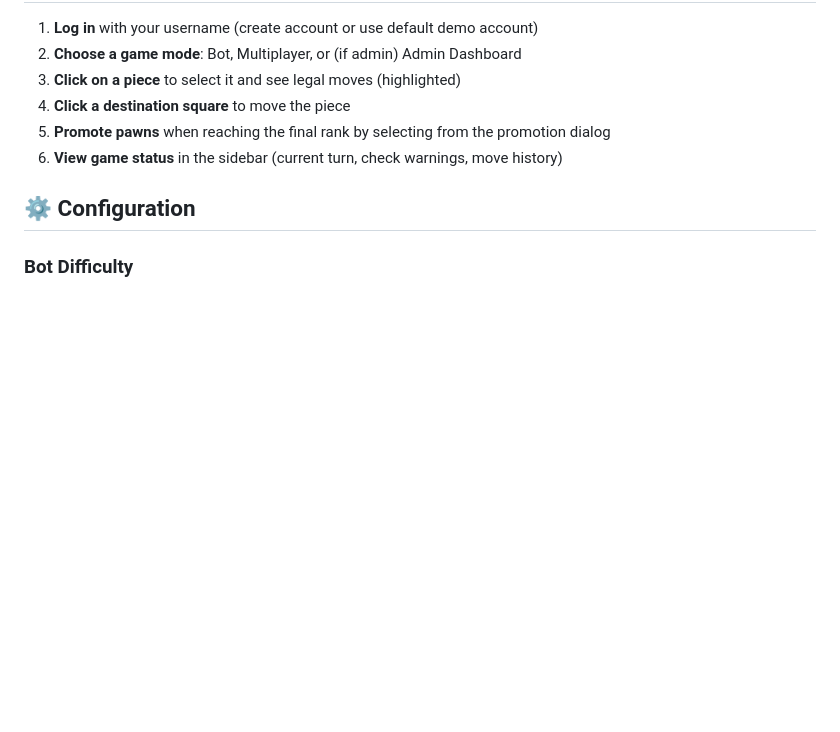
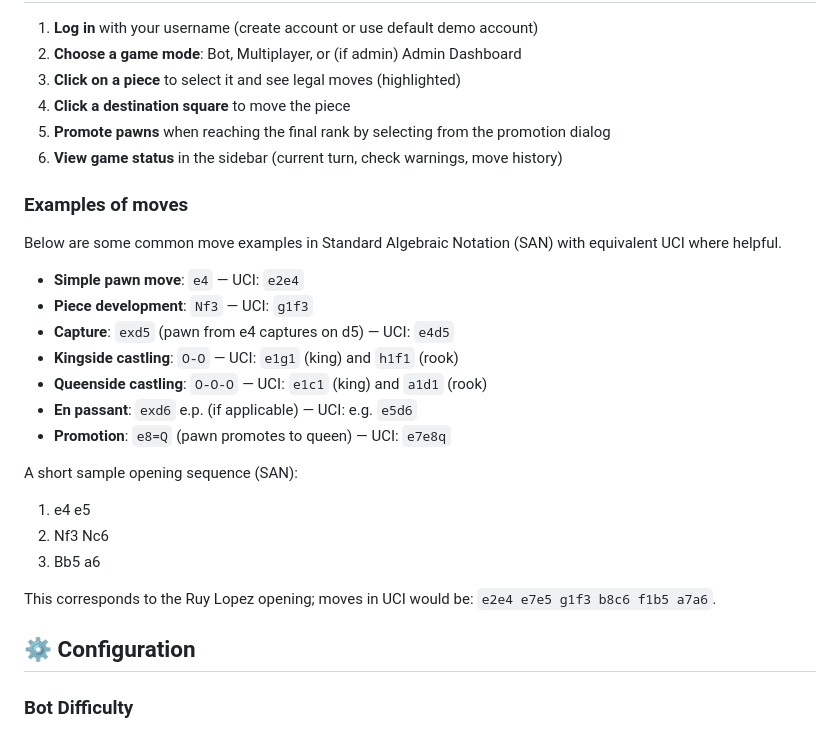
Before and after one commit to arnavprasadbhatt-hub/streamlit-chess-app, a Markdown page: README.md, the part around the change. GitHub-like rendering; blank space fills up the shorter version.

```diff
--- a/README.md
+++ b/README.md
@@ -113,6 +113,26 @@ streamlit_chess_app/
 5. **Promote pawns** when reaching the final rank by selecting from the promotion dialog
 6. **View game status** in the sidebar (current turn, check warnings, move history)
 
+### Examples of moves
+
+Below are some common move examples in Standard Algebraic Notation (SAN) with equivalent UCI where helpful.
+
+- **Simple pawn move**: `e4`  — UCI: `e2e4`
+- **Piece development**: `Nf3`  — UCI: `g1f3`
+- **Capture**: `exd5` (pawn from e4 captures on d5) — UCI: `e4d5`
+- **Kingside castling**: `O-O` — UCI: `e1g1` (king) and `h1f1` (rook)
+- **Queenside castling**: `O-O-O` — UCI: `e1c1` (king) and `a1d1` (rook)
+- **En passant**: `exd6` e.p. (if applicable) — UCI: e.g. `e5d6`
+- **Promotion**: `e8=Q` (pawn promotes to queen) — UCI: `e7e8q`
+
+A short sample opening sequence (SAN):
+
+1. e4 e5
+2. Nf3 Nc6
+3. Bb5 a6
+
+This corresponds to the Ruy Lopez opening; moves in UCI would be: `e2e4 e7e5 g1f3 b8c6 f1b5 a7a6`.
+
 ## ⚙️ Configuration
 
 ### Bot Difficulty
```
